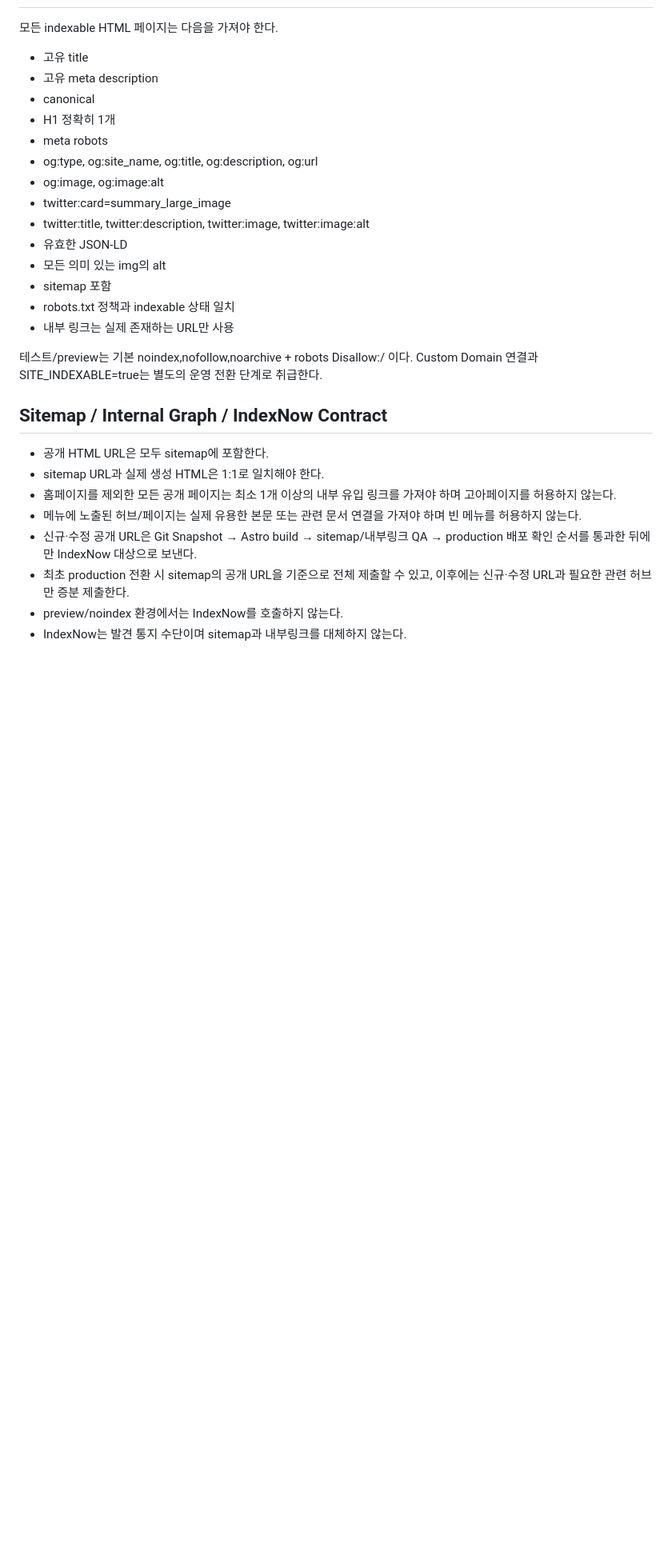
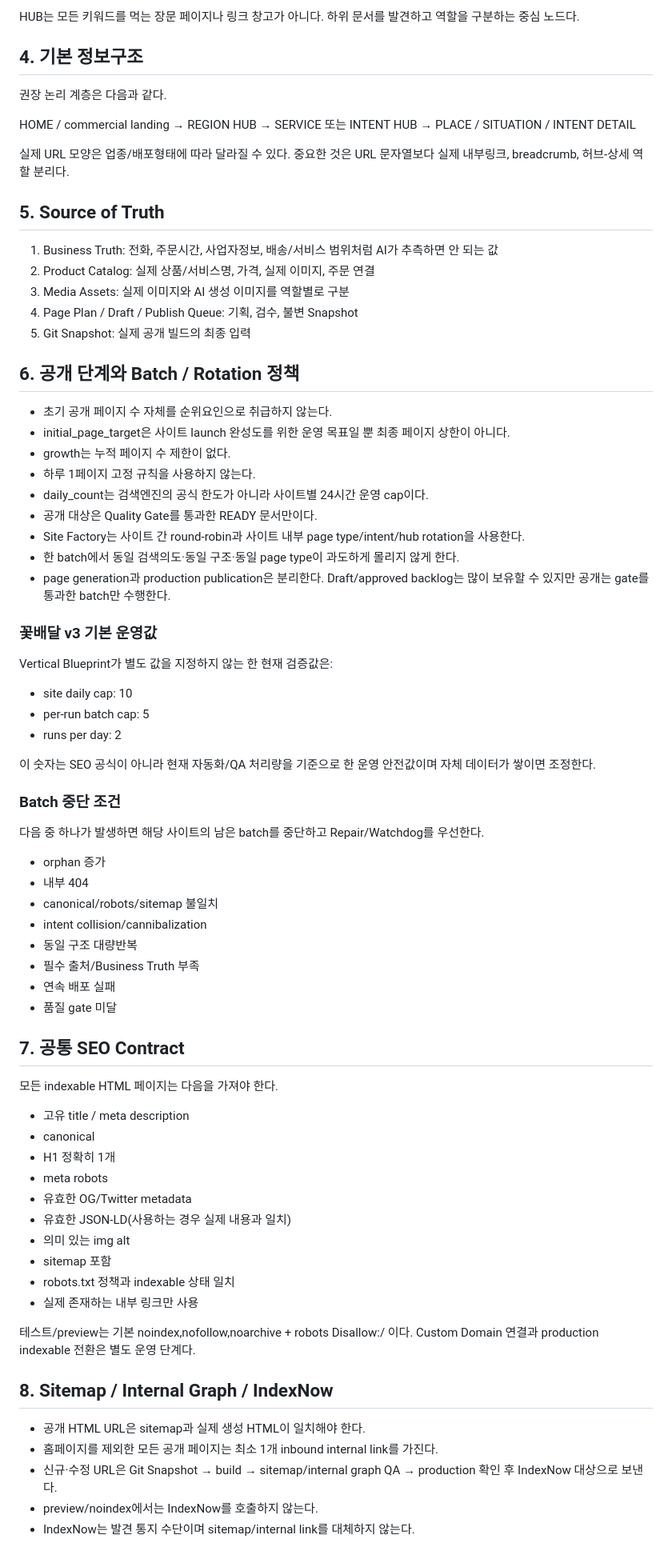
Before and after one commit to joseungil-kr/calculator, a Markdown page: site-factory/contracts/01_SITE_FACTORY_CORE.md, the part around one of its changes. Shown at 80% size. Rendered like a GitHub page; blank space fills up the shorter version.

Commit message:
site-factory: apply ranking structure and batch publishing v3

```diff
--- a/site-factory/contracts/01_SITE_FACTORY_CORE.md
+++ b/site-factory/contracts/01_SITE_FACTORY_CORE.md
@@ -23,29 +58,71 @@
+HUB는 모든 키워드를 먹는 장문 페이지나 링크 창고가 아니다. 하위 문서를 발견하고 역할을 구분하는 중심 노드다.
+
+## 4. 기본 정보구조
+권장 논리 계층은 다음과 같다.
+
+HOME / commercial landing
+→ REGION HUB
+→ SERVICE 또는 INTENT HUB
+→ PLACE / SITUATION / INTENT DETAIL
+
+실제 URL 모양은 업종/배포형태에 따라 달라질 수 있다. 중요한 것은 URL 문자열보다 실제 내부링크, breadcrumb, 허브-상세 역할 분리다.
+
+## 5. Source of Truth
+1. Business Truth: 전화, 주문시간, 사업자정보, 배송/서비스 범위처럼 AI가 추측하면 안 되는 값
+2. Product Catalog: 실제 상품/서비스명, 가격, 실제 이미지, 주문 연결
+3. Media Assets: 실제 이미지와 AI 생성 이미지를 역할별로 구분
+4. Page Plan / Draft / Publish Queue: 기획, 검수, 불변 Snapshot
+5. Git Snapshot: 실제 공개 빌드의 최종 입력
+
+## 6. 공개 단계와 Batch / Rotation 정책
+- 초기 공개 페이지 수 자체를 순위요인으로 취급하지 않는다.
+- initial_page_target은 사이트 launch 완성도를 위한 운영 목표일 뿐 최종 페이지 상한이 아니다.
+- growth는 누적 페이지 수 제한이 없다.
+- 하루 1페이지 고정 규칙을 사용하지 않는다.
+- daily_count는 검색엔진의 공식 한도가 아니라 사이트별 24시간 운영 cap이다.
+- 공개 대상은 Quality Gate를 통과한 READY 문서만이다.
+- Site Factory는 사이트 간 round-robin과 사이트 내부 page type/intent/hub rotation을 사용한다.
+- 한 batch에서 동일 검색의도·동일 구조·동일 page type이 과도하게 몰리지 않게 한다.
+- page generation과 production publication은 분리한다. Draft/approved backlog는 많이 보유할 수 있지만 공개는 gate를 통과한 batch만 수행한다.
+
+### 꽃배달 v3 기본 운영값
+Vertical Blueprint가 별도 값을 지정하지 않는 한 현재 검증값은:
+- site daily cap: 10
+- per-run batch cap: 5
+- runs per day: 2
+
+이 숫자는 SEO 공식이 아니라 현재 자동화/QA 처리량을 기준으로 한 운영 안전값이며 자체 데이터가 쌓이면 조정한다.
+
+### Batch 중단 조건
+다음 중 하나가 발생하면 해당 사이트의 남은 batch를 중단하고 Repair/Watchdog를 우선한다.
+- orphan 증가
+- 내부 404
+- canonical/robots/sitemap 불일치
+- intent collision/cannibalization
+- 동일 구조 대량반복
+- 필수 출처/Business Truth 부족
+- 연속 배포 실패
+- 품질 gate 미달
+
+## 7. 공통 SEO Contract
 모든 indexable HTML 페이지는 다음을 가져야 한다.
-- 고유 title
-- 고유 meta description
+- 고유 title / meta description
 - canonical
 - H1 정확히 1개
 - meta robots
-- og:type, og:site_name, og:title, og:description, og:url
-- og:image, og:image:alt
-- twitter:card=summary_large_image
-- twitter:title, twitter:description, twitter:image, twitter:image:alt
-- 유효한 JSON-LD
-- 모든 의미 있는 img의 alt
+- 유효한 OG/Twitter metadata
+- 유효한 JSON-LD(사용하는 경우 실제 내용과 일치)
+- 의미 있는 img alt
 - sitemap 포함
 - robots.txt 정책과 indexable 상태 일치
-- 내부 링크는 실제 존재하는 URL만 사용
+- 실제 존재하는 내부 링크만 사용
 
-테스트/preview는 기본 noindex,nofollow,noarchive + robots Disallow:/ 이다.
-Custom Domain 연결과 SITE_INDEXABLE=true는 별도의 운영 전환 단계로 취급한다.
+테스트/preview는 기본 noindex,nofollow,noarchive + robots Disallow:/ 이다. Custom Domain 연결과 production indexable 전환은 별도 운영 단계다.
 
-## Sitemap / Internal Graph / IndexNow Contract
-- 공개 HTML URL은 모두 sitemap에 포함한다.
-- sitemap URL과 실제 생성 HTML은 1:1로 일치해야 한다.
-- 홈페이지를 제외한 모든 공개 페이지는 최소 1개 이상의 내부 유입 링크를 가져야 하며 고아페이지를 허용하지 않는다.
-- 메뉴에 노출된 허브/페이지는 실제 유용한 본문 또는 관련 문서 연결을 가져야 하며 빈 메뉴를 허용하지 않는다.
-- 신규·수정 공개 URL은 Git Snapshot → Astro build → sitemap/내부링크 QA → production 배포 확인 순서를 통과한 뒤에만 IndexNow 대상으로 보낸다.
-- 최초 production 전환 시 sitemap의 공개 URL을 기준으로 전체 제출할 수 있고, 이후에는 신규·수정 URL과 필요한 관련 허브만 증분 제출한다.
-- preview/noindex 환경에서는 IndexNow를 호출하지 않는다.
-- IndexNow는 발견 통지 수단이며 sitemap과 내부링크를 대체하지 않는다.
+## 8. Sitemap / Internal Graph / IndexNow
+- 공개 HTML URL은 sitemap과 실제 생성 HTML이 일치해야 한다.
+- 홈페이지를 제외한 모든 공개 페이지는 최소 1개 inbound internal link를 가진다.
+- 신규·수정 URL은 Git Snapshot → build → sitemap/internal graph QA → production 확인 후 IndexNow 대상으로 보낸다.
+- preview/noindex에서는 IndexNow를 호출하지 않는다.
+- IndexNow는 발견 통지 수단이며 sitemap/internal link를 대체하지 않는다.
 
```
Also changed, not shown: other parts of site-factory/contracts/01_SITE_FACTORY_CORE.md (+83 -41 lines).
